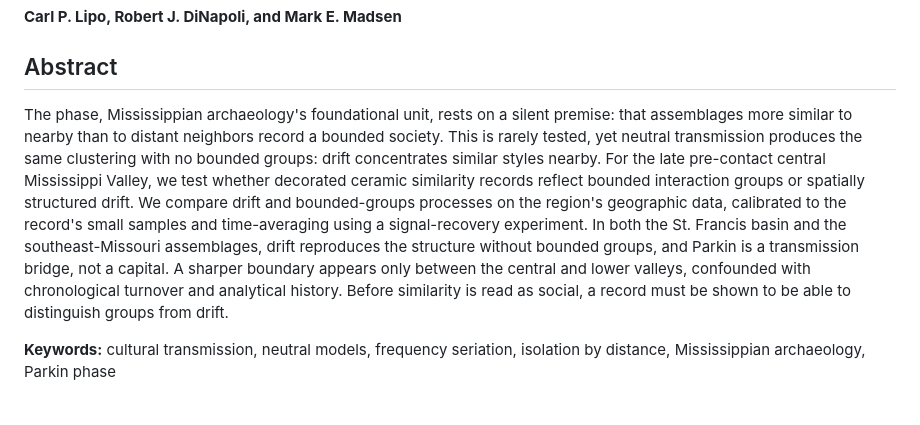
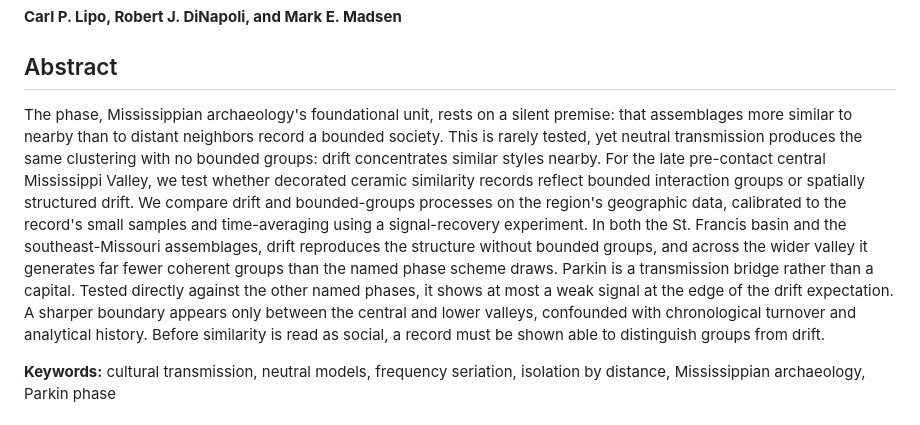
Before and after one commit to clipo/phases, a Markdown page: docs/manuscript/MAIN_TEXT.md, the part around one of its changes. GitHub-like rendering.

```diff
--- a/docs/manuscript/MAIN_TEXT.md
+++ b/docs/manuscript/MAIN_TEXT.md
@@ -5,7 +5,7 @@
 
 ## Abstract
 
-The phase, Mississippian archaeology's foundational unit, rests on a silent premise: that assemblages more similar to nearby than to distant neighbors record a bounded society. This is rarely tested, yet neutral transmission produces the same clustering with no bounded groups: drift concentrates similar styles nearby. For the late pre-contact central Mississippi Valley, we test whether decorated ceramic similarity records reflect bounded interaction groups or spatially structured drift. We compare drift and bounded-groups processes on the region's geographic data, calibrated to the record's small samples and time-averaging using a signal-recovery experiment. In both the St. Francis basin and the southeast-Missouri assemblages, drift reproduces the structure without bounded groups, and Parkin is a transmission bridge, not a capital. A sharper boundary appears only between the central and lower valleys, confounded with chronological turnover and analytical history. Before similarity is read as social, a record must be shown to be able to distinguish groups from drift.
+The phase, Mississippian archaeology's foundational unit, rests on a silent premise: that assemblages more similar to nearby than to distant neighbors record a bounded society. This is rarely tested, yet neutral transmission produces the same clustering with no bounded groups: drift concentrates similar styles nearby. For the late pre-contact central Mississippi Valley, we test whether decorated ceramic similarity records reflect bounded interaction groups or spatially structured drift. We compare drift and bounded-groups processes on the region's geographic data, calibrated to the record's small samples and time-averaging using a signal-recovery experiment. In both the St. Francis basin and the southeast-Missouri assemblages, drift reproduces the structure without bounded groups, and across the wider valley it generates far fewer coherent groups than the named phase scheme draws. Parkin is a transmission bridge rather than a capital. Tested directly against the other named phases, it shows at most a weak signal at the edge of the drift expectation. A sharper boundary appears only between the central and lower valleys, confounded with chronological turnover and analytical history. Before similarity is read as social, a record must be shown able to distinguish groups from drift.
 
 **Keywords:** cultural transmission, neutral models, frequency seriation, isolation by distance, Mississippian archaeology, Parkin phase
 
```
Also changed, not shown: other parts of docs/manuscript/MAIN_TEXT.md (+1 -1 lines), figures/fig1_phases.png, 3 other files.
